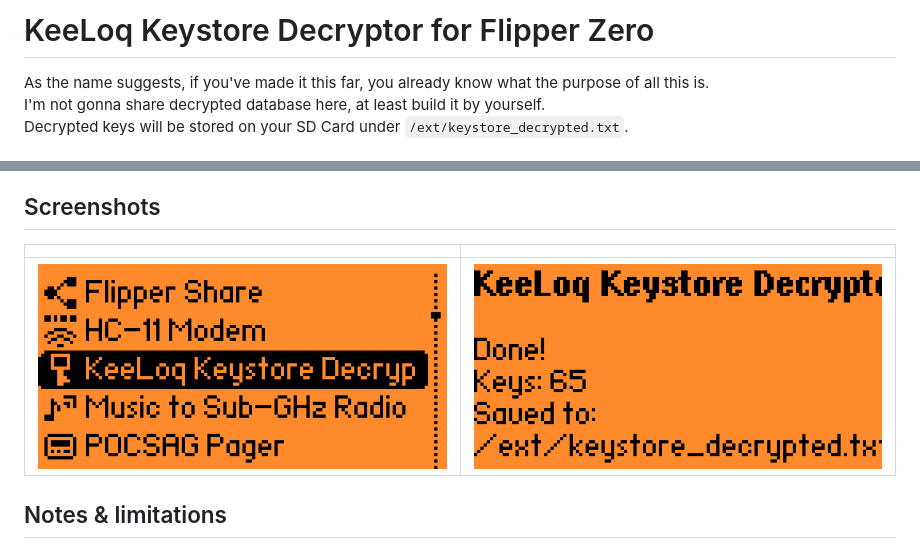
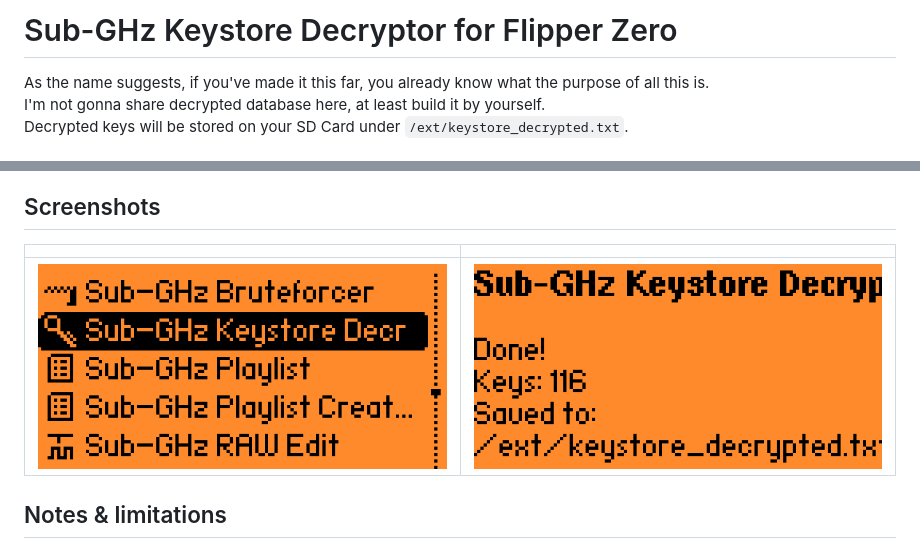
Before and after one commit to Lechnio/SubGHz-Keystore-Decryptor, a Markdown page: README.md, 2 parts joined by grey strips. Rendered like a GitHub page; pictures changed too: docs/images/01-app-on-list.png, docs/images/02-decrypted-info.png.

```diff
--- a/README.md
+++ b/README.md
@@ -1,4 +1,4 @@
-# KeeLoq Keystore Decryptor for Flipper Zero
+# Sub-GHz Keystore Decryptor for Flipper Zero
 As the name suggests, if you've made it this far, you already know what the purpose of all this is.\
 I'm not gonna share decrypted database here, at least build it by yourself.\
 Decrypted keys will be stored on your SD Card under `/ext/keystore_decrypted.txt`.
```
Also changed, not shown: icon.png, 3 other files.
